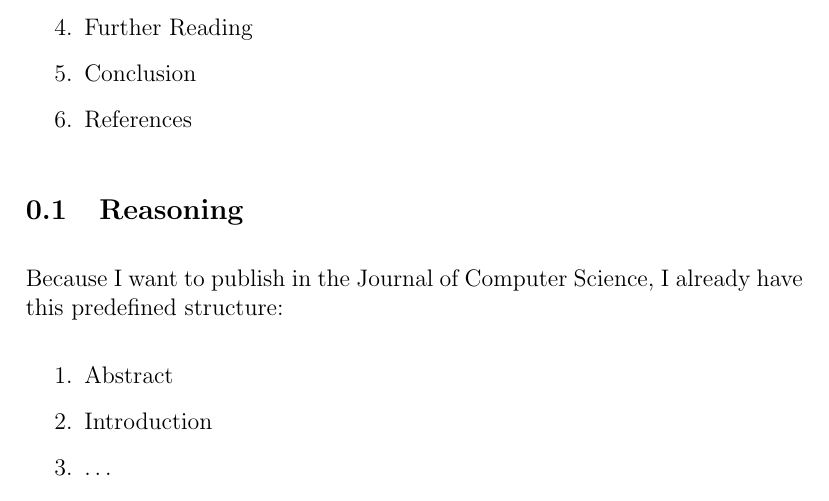
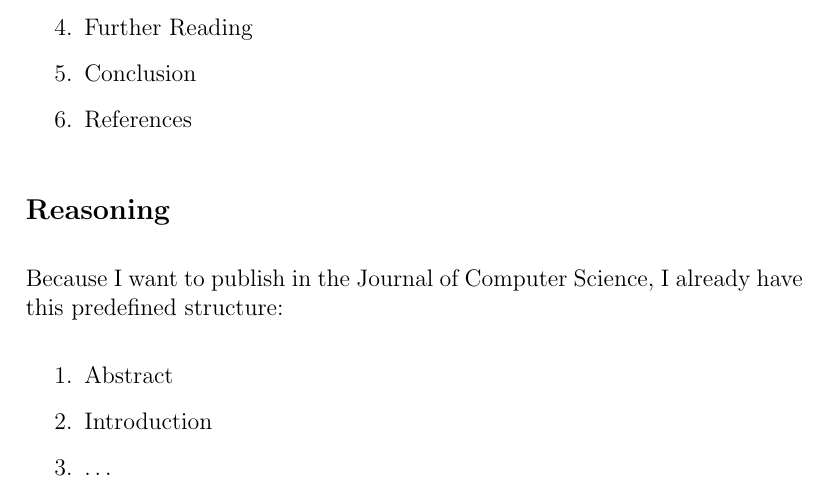
Before and after one commit to AcademischSchrijven/assignment6, a LaTeX problem sheet (assignment6_s4549775.tex): part of page 2 of 2, cut so that both start at the same text. Compiled offline with pdfLaTeX.

Commit message:
THE NUMBERS MASON, WHAT DO THEY MEAN?!

```diff
--- a/assignment6_s4549775.tex
+++ b/assignment6_s4549775.tex
@@ -35,7 +35,7 @@
 	\item References
 \end{enumerate}
 
-\subsection{Reasoning}
+\subsection*{Reasoning}
 Because I want to publish in the Journal of Computer Science, I already have this predefined structure:
 
 \begin{enumerate}
```
